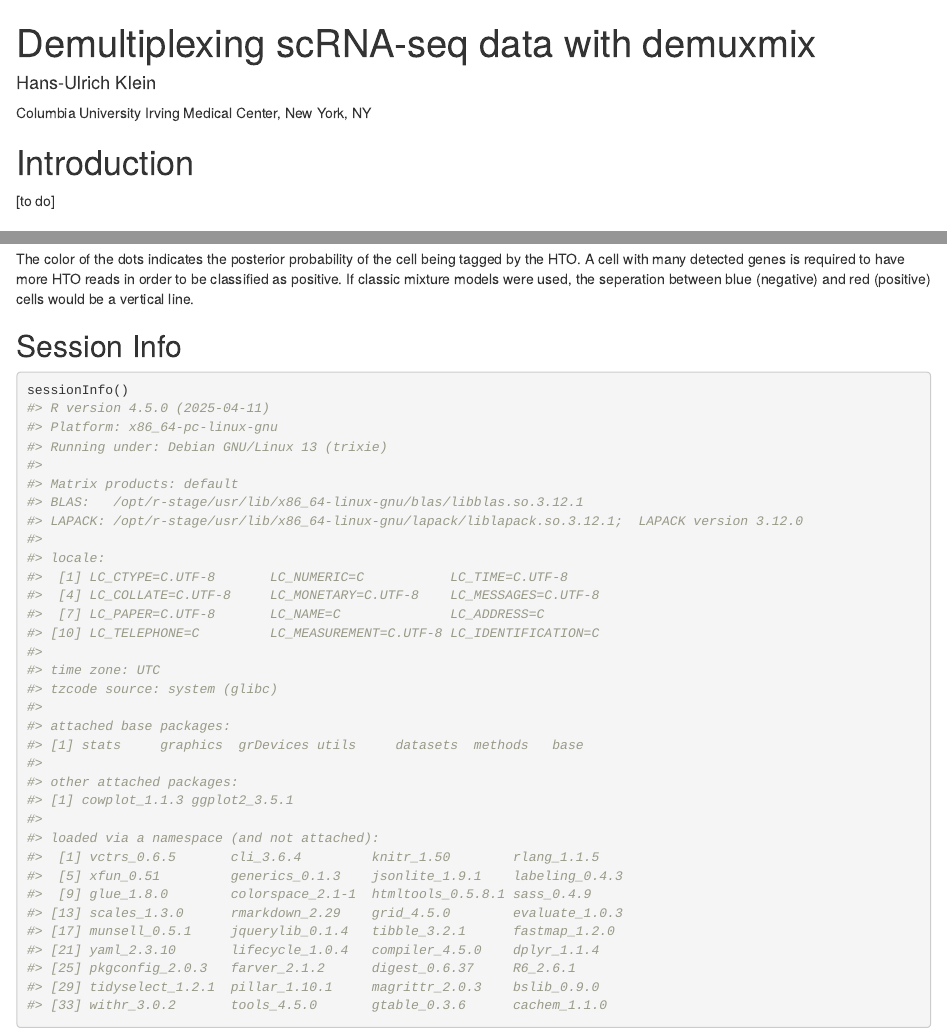
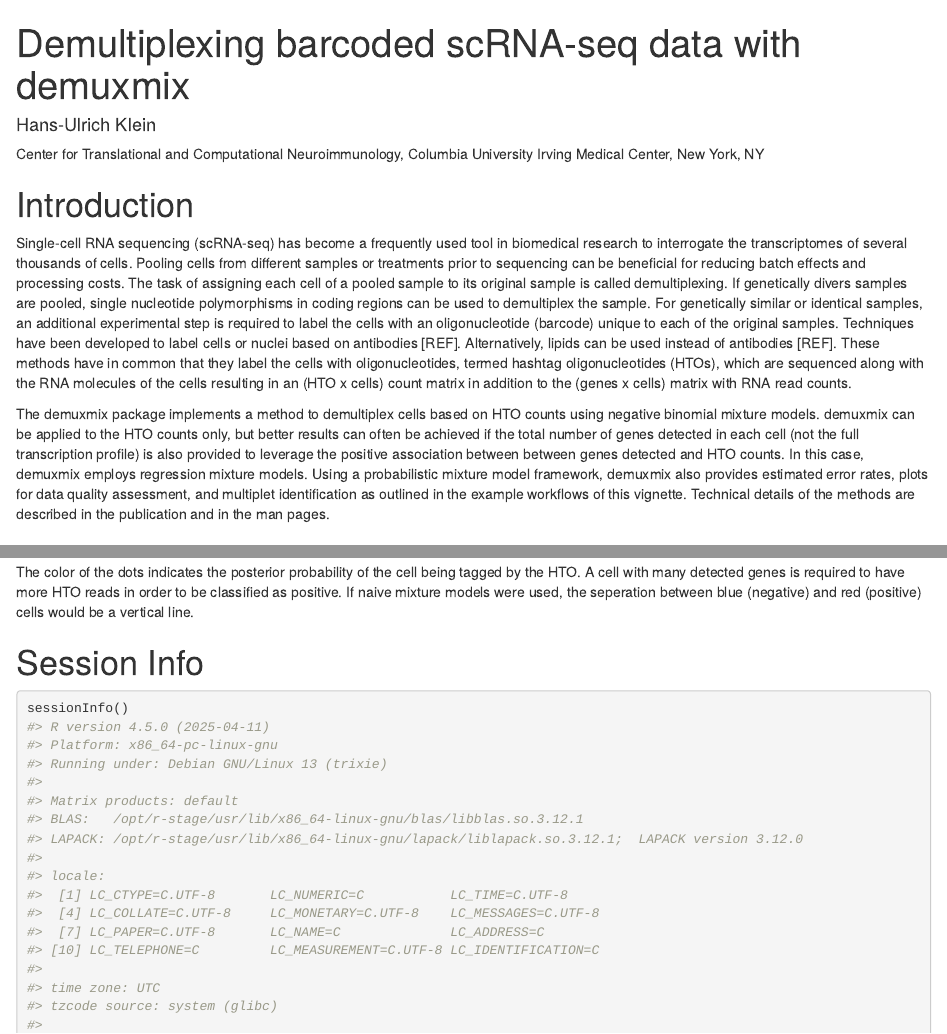
Before and after one commit to huklein/demuxmix, an R Markdown document (vignettes/demuxmix.Rmd): the page in a window 1100 px wide, from its top, and a second part further down, joined at a grey line. Rendered offline with R 4.5, knitr and Pandoc, with nearby package versions; drawn as R Markdown's standard HTML page in place of the format the file asks for; some code elsewhere in the file could not run offline.

Commit message:
Added introduction to vignette.

````diff
--- a/vignettes/demuxmix.Rmd
+++ b/vignettes/demuxmix.Rmd
@@ -1,8 +1,8 @@
 ---
-title: "Demultiplexing scRNA-seq data with demuxmix"
+title: "Demultiplexing barcoded scRNA-seq data with demuxmix"
 author:
 - name: Hans-Ulrich Klein
-  affiliation: Columbia University Irving Medical Center, New York, NY
+  affiliation: Center for Translational and Computational Neuroimmunology, Columbia University Irving Medical Center, New York, NY
 output:
   BiocStyle::html_document:
     toc_float: true
@@ -23,7 +23,32 @@
 
 # Introduction
 
-[to do]
+Single-cell RNA sequencing (scRNA-seq) has become a frequently used tool in
+biomedical research to interrogate the transcriptomes of several thousands
+of cells. Pooling cells from different samples or treatments prior to sequencing
+can be beneficial for reducing batch effects and processing costs. The task of
+assigning each cell of a pooled sample to its original sample is called
+demultiplexing. If genetically divers samples are pooled, single nucleotide
+polymorphisms in coding regions can be used to demultiplex the sample. For
+genetically similar or identical samples, an additional experimental step is
+required to label the cells with an oligonucleotide (barcode) unique to each of
+the original samples. Techniques have been developed to label cells or nuclei
+based on antibodies [REF]. Alternatively, lipids can be used instead of
+antibodies [REF]. These methods have in common that they label the cells with
+oligonucleotides, termed hashtag oligonucleotides (HTOs), which are sequenced
+along with the RNA molecules of the cells resulting in an (HTO x cells) count
+matrix in addition to the (genes x cells) matrix with RNA read counts.
+
+The demuxmix package implements a method to demultiplex cells based on HTO
+counts using negative binomial mixture models. demuxmix can be applied to the
+HTO counts only, but better results can often be achieved if the total number
+of genes detected in each cell (not the full transcription profile) is also
+provided to leverage the positive association between between genes detected
+and HTO counts. In this case, demuxmix employs regression mixture models.
+Using a probabilistic mixture model framework, demuxmix also provides
+estimated error rates, plots for data quality assessment, and multiplet
+identification as outlined in the example workflows of this vignette. Technical
+details of the methods are described in the publication and in the man pages.
 
 
 # Quick start
@@ -292,12 +317,12 @@
 ```
 The color of the dots indicates the posterior probability of the cell being
 tagged by the HTO. A cell with many detected genes is required to have more
-HTO reads in order to be classified as positive. If classic mixture models were
+HTO reads in order to be classified as positive. If naive mixture models were
 used, the seperation between blue (negative) and red (positive) cells would be
 a vertical line.
 
 
-## Session Info
+# Session Info
 ```{r sessionInfo}
 sessionInfo()
 ```
````
